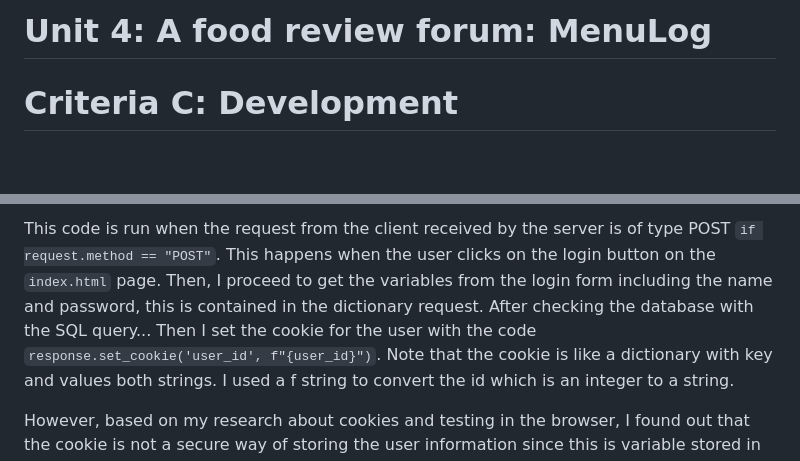
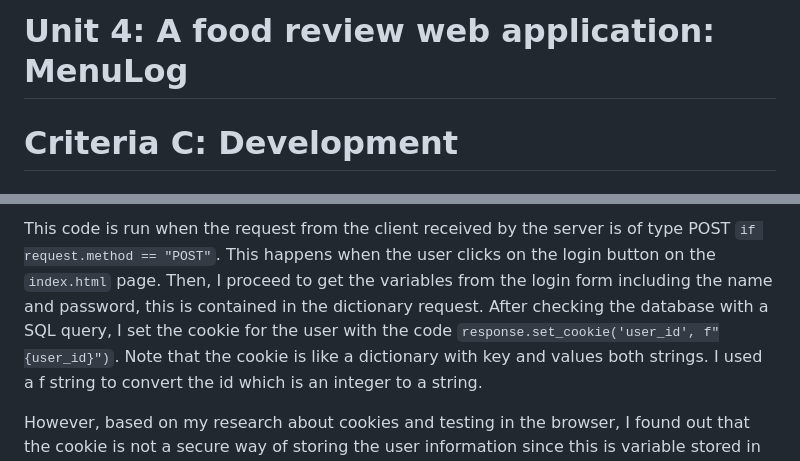
Before and after one commit to yuxuantaoisak/unit_4, a Markdown page: Project/README.md, 2 parts joined by grey strips. Rendered like a GitHub page; blank space fills up the shorter version.

```diff
--- a/Project/README.md
+++ b/Project/README.md
@@ -1,4 +1,4 @@
-# Unit 4: A food review forum: MenuLog
+# Unit 4: A food review web application: MenuLog
 
 
 # Criteria C: Development
@@ -45,7 +45,7 @@ def index():
 
 This code is run when the request from the client received by the server is of type POST `if request.method == "POST"`. This happens when the user clicks on the login button
 on the `index.html` page. Then, I proceed to get the variables from the login form including the name and password, this is contained in the dictionary request. After checking
-the database with the SQL query... Then I set the cookie for the user with the code `response.set_cookie('user_id', f"{user_id}")`. Note that the cookie is like a
+the database with a SQL query, I set the cookie for the user with the code `response.set_cookie('user_id', f"{user_id}")`. Note that the cookie is like a
 dictionary with key and values both strings. I used a f string to convert the id which is an integer to a string.
 
 
```
